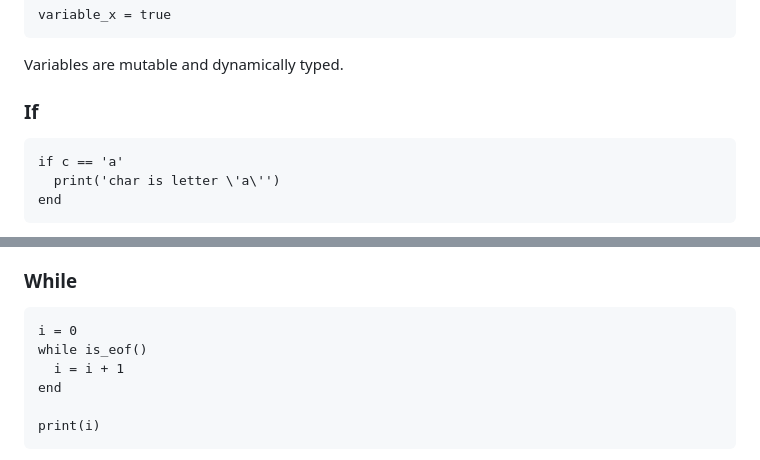
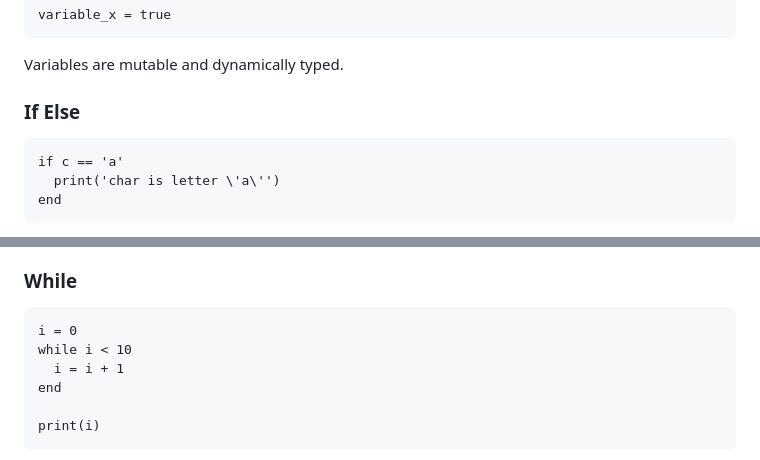
Before and after one commit to fj68/vvlang, a Markdown page: README.md, 2 parts joined by grey strips. Drawn GitHub-style.

Commit message:
change code sample to be clear

````diff
--- a/README.md
+++ b/README.md
@@ -233,7 +233,7 @@ variable_x = true
 
 Variables are mutable and dynamically typed.
 
-### If
+### If Else
 
 ```vv
 if c == 'a'
@@ -267,7 +267,7 @@ end
 
 ```vv
 i = 0
-while is_eof()
+while i < 10
   i = i + 1
 end
 
````
